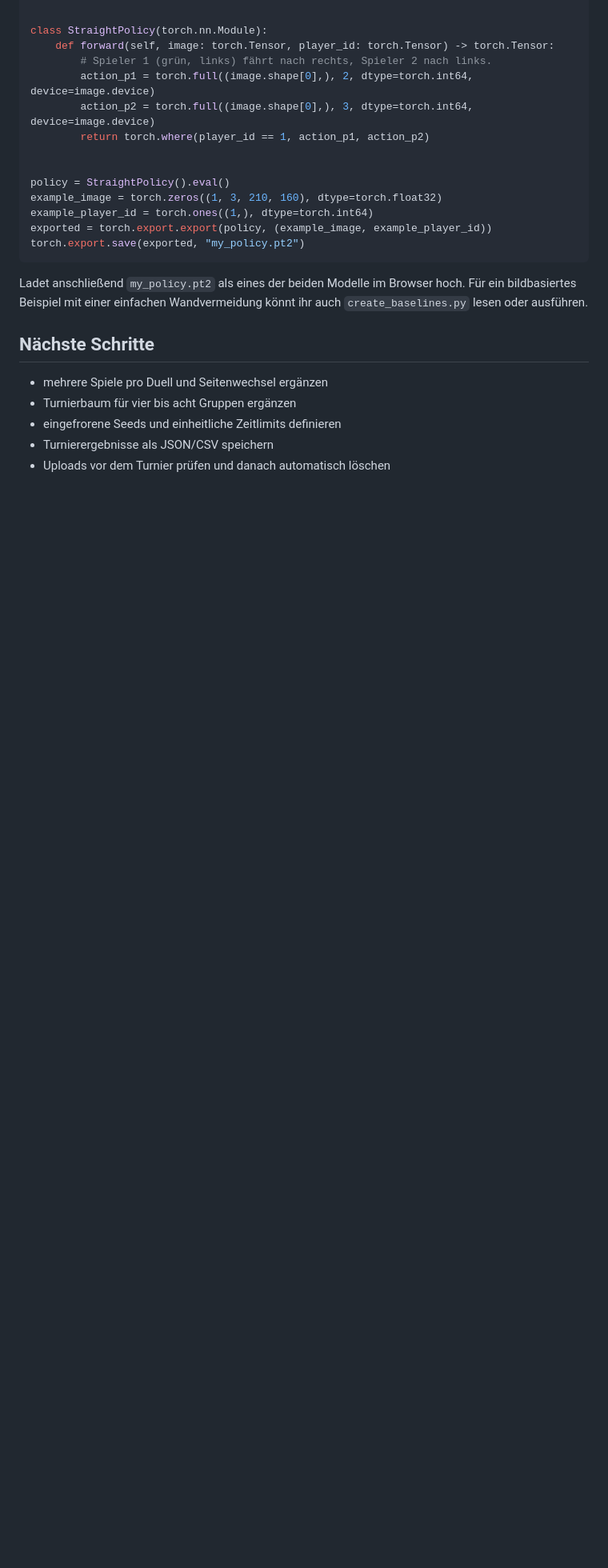
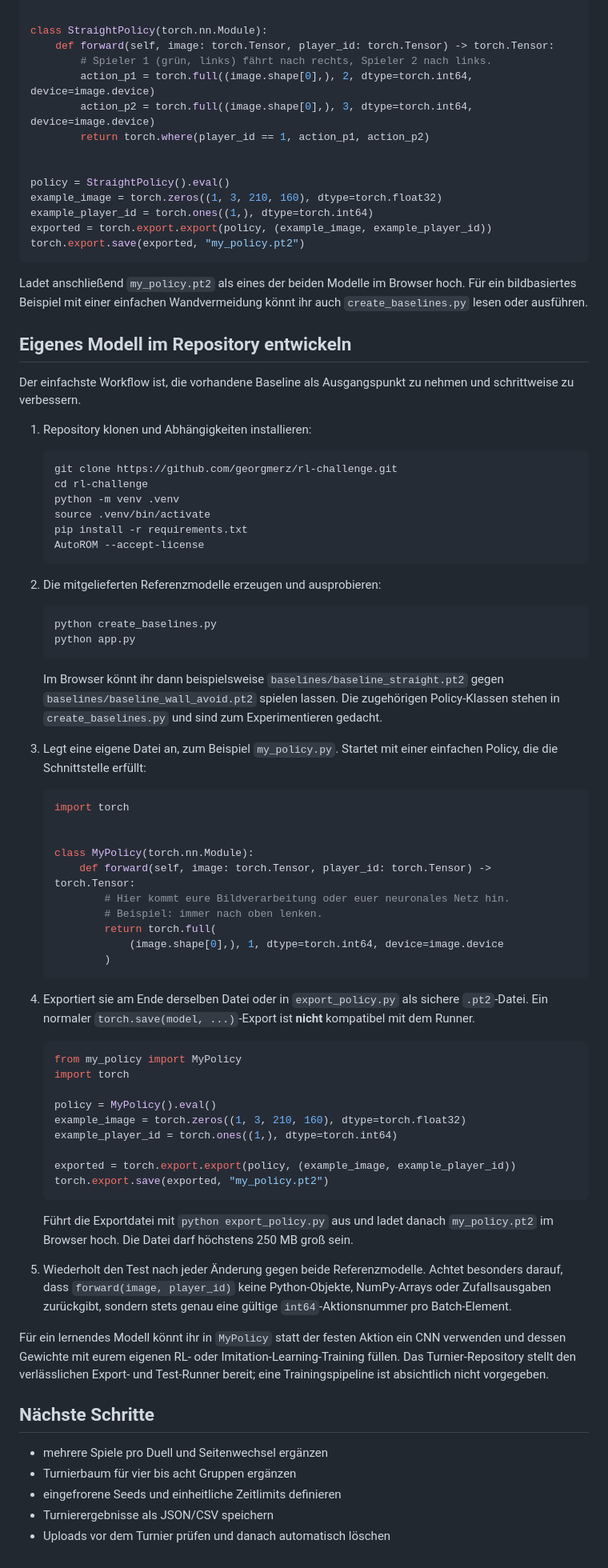
Before and after one commit to georgmerz/rl-challenge, a Markdown page: README.md, the part around the change. Shown at 80% size. Rendered like a GitHub page; blank space fills up the shorter version.

Commit message:
Add model development workflow

````diff
--- a/README.md
+++ b/README.md
@@ -162,6 +162,81 @@ Ladet anschließend `my_policy.pt2` als eines der beiden Modelle im Browser hoch
 Für ein bildbasiertes Beispiel mit einer einfachen Wandvermeidung könnt ihr
 auch `create_baselines.py` lesen oder ausführen.
 
+## Eigenes Modell im Repository entwickeln
+
+Der einfachste Workflow ist, die vorhandene Baseline als Ausgangspunkt zu
+nehmen und schrittweise zu verbessern.
+
+1. Repository klonen und Abhängigkeiten installieren:
+
+   ```bash
+   git clone https://github.com/georgmerz/rl-challenge.git
+   cd rl-challenge
+   python -m venv .venv
+   source .venv/bin/activate
+   pip install -r requirements.txt
+   AutoROM --accept-license
+   ```
+
+2. Die mitgelieferten Referenzmodelle erzeugen und ausprobieren:
+
+   ```bash
+   python create_baselines.py
+   python app.py
+   ```
+
+   Im Browser könnt ihr dann beispielsweise
+   `baselines/baseline_straight.pt2` gegen
+   `baselines/baseline_wall_avoid.pt2` spielen lassen. Die zugehörigen
+   Policy-Klassen stehen in `create_baselines.py` und sind zum Experimentieren
+   gedacht.
+
+3. Legt eine eigene Datei an, zum Beispiel `my_policy.py`. Startet mit einer
+   einfachen Policy, die die Schnittstelle erfüllt:
+
+   ```python
+   import torch
+
+
+   class MyPolicy(torch.nn.Module):
+       def forward(self, image: torch.Tensor, player_id: torch.Tensor) -> torch.Tensor:
+           # Hier kommt eure Bildverarbeitung oder euer neuronales Netz hin.
+           # Beispiel: immer nach oben lenken.
+           return torch.full(
+               (image.shape[0],), 1, dtype=torch.int64, device=image.device
+           )
+   ```
+
+4. Exportiert sie am Ende derselben Datei oder in `export_policy.py` als
+   sichere `.pt2`-Datei. Ein normaler `torch.save(model, ...)`-Export ist
+   **nicht** kompatibel mit dem Runner.
+
+   ```python
+   from my_policy import MyPolicy
+   import torch
+
+   policy = MyPolicy().eval()
+   example_image = torch.zeros((1, 3, 210, 160), dtype=torch.float32)
+   example_player_id = torch.ones((1,), dtype=torch.int64)
+
+   exported = torch.export.export(policy, (example_image, example_player_id))
+   torch.export.save(exported, "my_policy.pt2")
+   ```
+
+   Führt die Exportdatei mit `python export_policy.py` aus und ladet danach
+   `my_policy.pt2` im Browser hoch. Die Datei darf höchstens 250 MB groß sein.
+
+5. Wiederholt den Test nach jeder Änderung gegen beide Referenzmodelle. Achtet
+   besonders darauf, dass `forward(image, player_id)` keine Python-Objekte,
+   NumPy-Arrays oder Zufallsausgaben zurückgibt, sondern stets genau eine
+   gültige `int64`-Aktionsnummer pro Batch-Element.
+
+Für ein lernendes Modell könnt ihr in `MyPolicy` statt der festen Aktion ein
+CNN verwenden und dessen Gewichte mit eurem eigenen RL- oder
+Imitation-Learning-Training füllen. Das Turnier-Repository stellt den
+verlässlichen Export- und Test-Runner bereit; eine Trainingspipeline ist
+absichtlich nicht vorgegeben.
+
 ## Nächste Schritte
 
 - mehrere Spiele pro Duell und Seitenwechsel ergänzen
````
